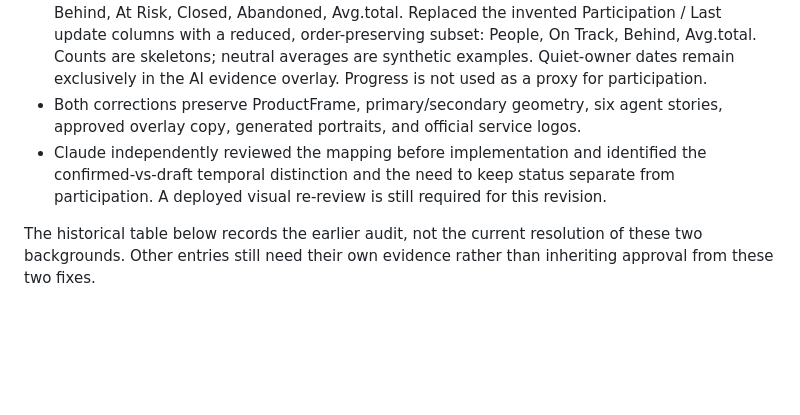
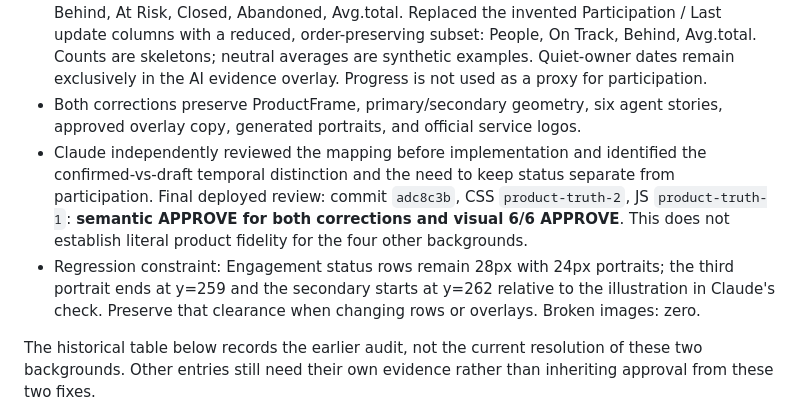
Before and after one commit to mvisl/oboard, a Markdown page: viktor-homepage-v2/qa/product-fidelity-audit.md, the part around the change. Rendered like a GitHub page; blank space fills up the shorter version.

Commit message:
Record Claude approval and remaining product-source boundaries

```diff
--- a/viktor-homepage-v2/qa/product-fidelity-audit.md
+++ b/viktor-homepage-v2/qa/product-fidelity-audit.md
@@ -9,7 +9,8 @@ Live product was inspected again through the authenticated browser, including sc
 - Check-ins navigation targets `#/check-ins/feed`. The actual surface is chronological: date grouping, author/avatar/time, entity, Value / Progress / Status, Reply / React. Replaced the invented owner-progress table with this pattern, using synthetic avatars and skeleton data. The previous confirmed example is 50% → 60%, two days ago; the unchanged AI draft proposes 68%. The draft is not represented as already submitted.
 - Dashboard → Performance report → People → By status exposes People, Not Started, On Track, Behind, At Risk, Closed, Abandoned, Avg.total. Replaced the invented Participation / Last update columns with a reduced, order-preserving subset: People, On Track, Behind, Avg.total. Counts are skeletons; neutral averages are synthetic examples. Quiet-owner dates remain exclusively in the AI evidence overlay. Progress is not used as a proxy for participation.
 - Both corrections preserve ProductFrame, primary/secondary geometry, six agent stories, approved overlay copy, generated portraits, and official service logos.
-- Claude independently reviewed the mapping before implementation and identified the confirmed-vs-draft temporal distinction and the need to keep status separate from participation. A deployed visual re-review is still required for this revision.
+- Claude independently reviewed the mapping before implementation and identified the confirmed-vs-draft temporal distinction and the need to keep status separate from participation. Final deployed review: commit `adc8c3b`, CSS `product-truth-2`, JS `product-truth-1`: **semantic APPROVE for both corrections and visual 6/6 APPROVE**. This does not establish literal product fidelity for the four other backgrounds.
+- Regression constraint: Engagement status rows remain 28px with 24px portraits; the third portrait ends at y=259 and the secondary starts at y=262 relative to the illustration in Claude's check. Preserve that clearance when changing rows or overlays. Broken images: zero.
 
 The historical table below records the earlier audit, not the current resolution of these two backgrounds. Other entries still need their own evidence rather than inheriting approval from these two fixes.
 
```
